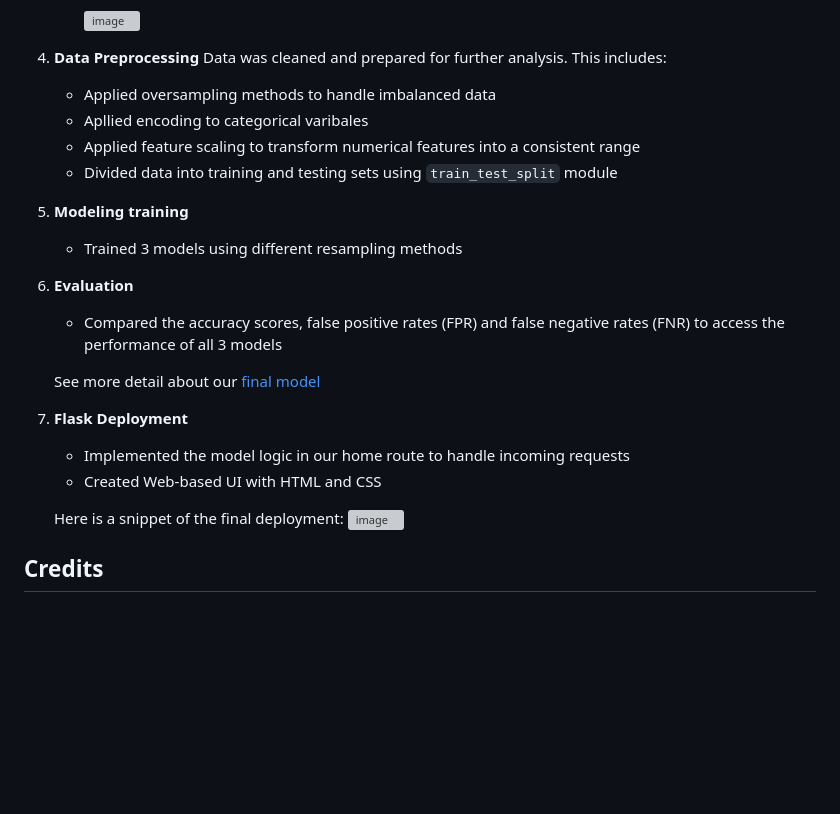
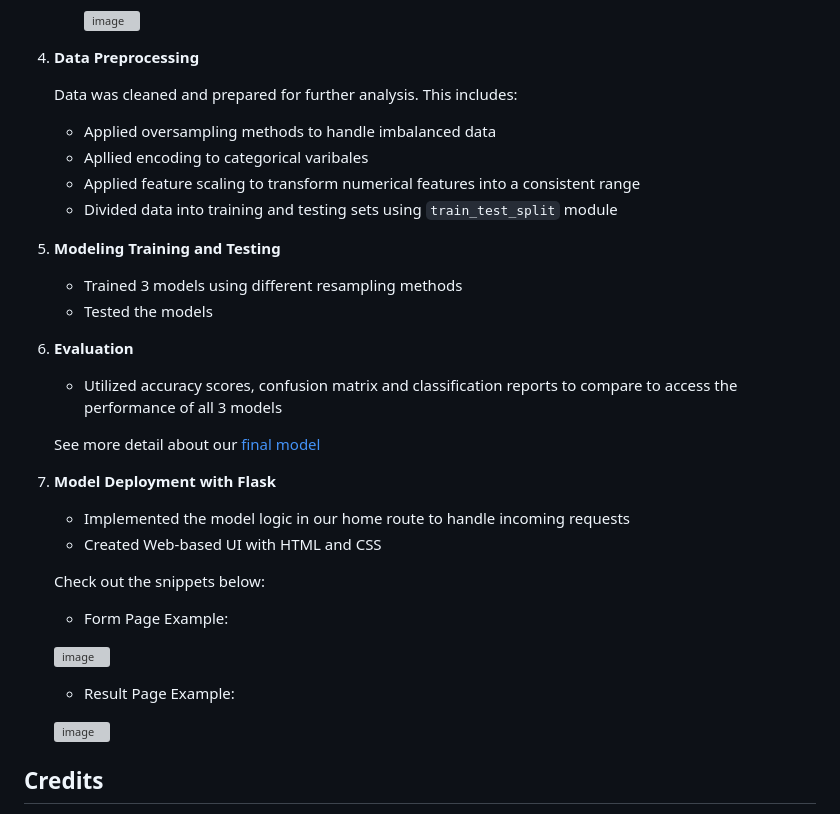
Before and after one commit to reedZimpfer/stroke_classifier, a Markdown page: README.md, the part around the change printed below. Drawn GitHub-style; blank space fills up the shorter version; grey boxes are pictures that could not be loaded.

```diff
--- a/README.md
+++ b/README.md
@@ -89,23 +89,31 @@ Make sure you have installed all of the following prerequisites on your developm
      ![image](https://github.com/yeyanwang/stroke_classifier/assets/120543690/cca8c744-b3fc-4fe6-98ae-20da5b87f464)
 
 4. **Data Preprocessing**
+
    Data was cleaned and prepared for further analysis. This includes:
    - Applied oversampling methods to handle imbalanced data
    - Apllied encoding to categorical varibales
    - Applied feature scaling to transform numerical features into a consistent range
    - Divided data into training and testing sets using `train_test_split` module
-5. **Modeling training**
+5. **Modeling Training and Testing**
    - Trained 3 models using different resampling methods
+   - Tested the models
 6. **Evaluation**
-   - Compared the accuracy scores, false positive rates (FPR) and false negative rates (FNR) to access the performance of all 3 models
+   - Utilized accuracy scores, confusion matrix and classification reports to compare to access the performance of all 3 models
 
    See more detail about our [final model](https://github.com/yeyanwang/stroke_classifier/blob/main/stroke_classifier_final%20.ipynb)
-7. **Flask Deployment**
+7. **Model Deployment with Flask**
    - Implemented the model logic in our home route to handle incoming requests
    - Created Web-based UI with HTML and CSS
 
-   Here is a snippet of the final deployment:
-   ![image](https://github.com/yeyanwang/stroke_classifier/assets/120543690/ab0b388e-f0be-464d-bd94-311f4d5ce29a)
+   Check out the snippets below:
+   - Form Page Example:
+
+   ![image](https://github.com/yeyanwang/stroke_classifier/assets/120543690/c5be24c2-27ba-470c-a44f-a1511cd96bec)
+
+   - Result Page Example:
+
+   ![image](https://github.com/yeyanwang/stroke_classifier/assets/120543690/a0e2a839-75e7-4b76-a0e9-1b45539dafbb)
 
 ## Credits
 - [Kevin Lee](https://github.com/kevinclee26)
```
Also changed, not shown: other parts of README.md (+1 -1 lines).
